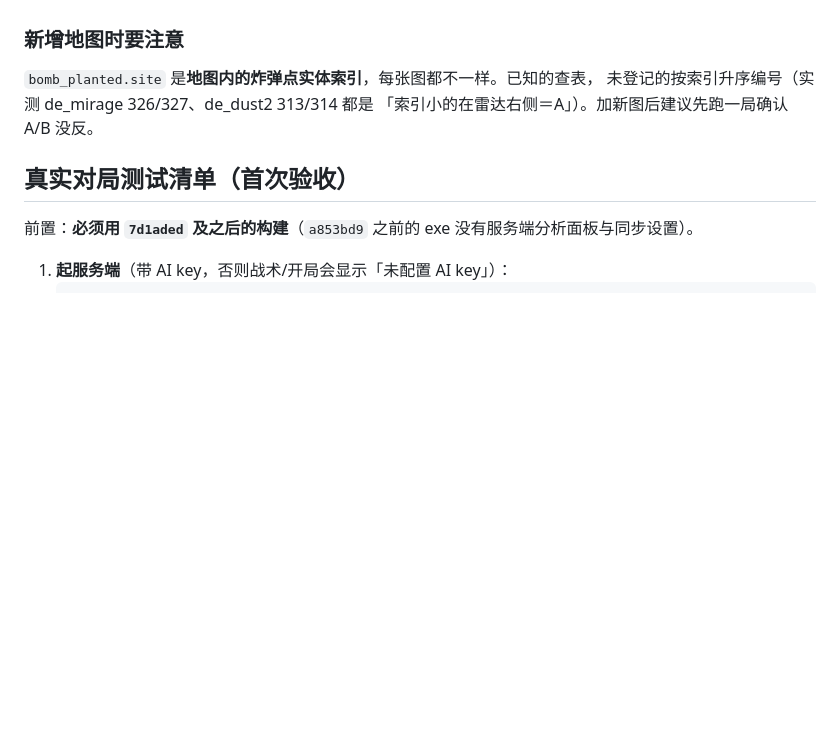
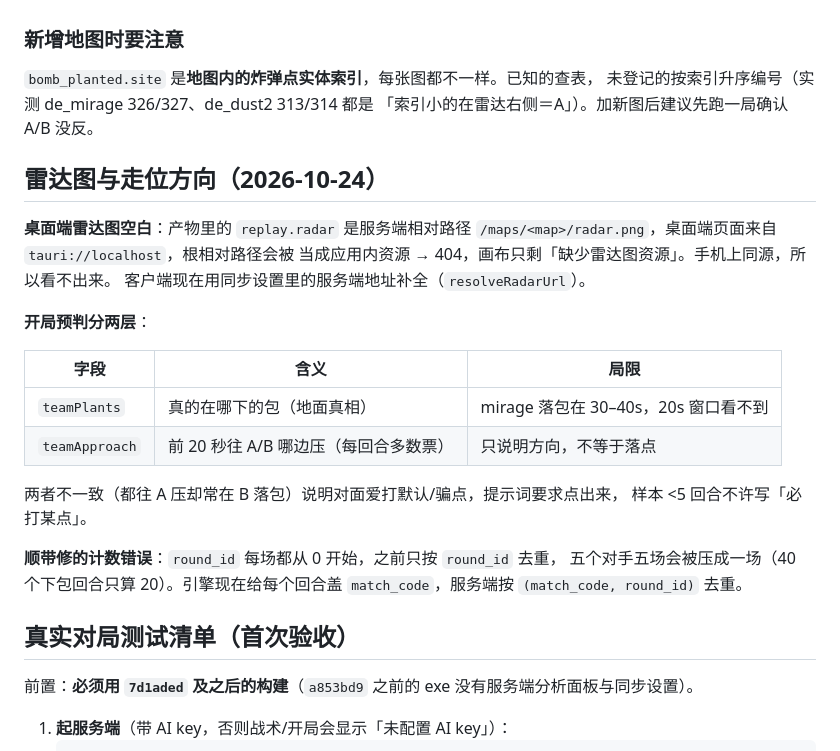
Before and after one commit to QAQ-AWA/cs-helper, a Markdown page: docs/HANDOFF.md, the part around the change. Rendered like a GitHub page; blank space fills up the shorter version.

Commit message:
docs: 雷达图相对路径与走位方向说明

```diff
--- a/docs/HANDOFF.md
+++ b/docs/HANDOFF.md
@@ -439,6 +439,27 @@ PLAYWRIGHT_BROWSERS_PATH="$PWD/browsers" npx playwright test
 未登记的按索引升序编号（实测 de_mirage 326/327、de_dust2 313/314 都是
 「索引小的在雷达右侧＝A」）。加新图后建议先跑一局确认 A/B 没反。
 
+## 雷达图与走位方向（2026-10-24）
+
+**桌面端雷达图空白**：产物里的 `replay.radar` 是服务端相对路径
+`/maps/<map>/radar.png`，桌面端页面来自 `tauri://localhost`，根相对路径会被
+当成应用内资源 → 404，画布只剩「缺少雷达图资源」。手机上同源，所以看不出来。
+客户端现在用同步设置里的服务端地址补全（`resolveRadarUrl`）。
+
+**开局预判分两层**：
+
+| 字段 | 含义 | 局限 |
+| --- | --- | --- |
+| `teamPlants` | 真的在哪下的包（地面真相） | mirage 落包在 30–40s，20s 窗口看不到 |
+| `teamApproach` | 前 20 秒往 A/B 哪边压（每回合多数票） | 只说明方向，不等于落点 |
+
+两者不一致（都往 A 压却常在 B 落包）说明对面爱打默认/骗点，提示词要求点出来，
+样本 <5 回合不许写「必打某点」。
+
+**顺带修的计数错误**：`round_id` 每场都从 0 开始，之前只按 `round_id` 去重，
+五个对手五场会被压成一场（40 个下包回合只算 20）。引擎现在给每个回合盖
+`match_code`，服务端按 `(match_code, round_id)` 去重。
+
 ## 真实对局测试清单（首次验收）
 
 前置：**必须用 `7d1aded` 及之后的构建**（`a853bd9` 之前的 exe 没有服务端分析面板与同步设置）。
```
